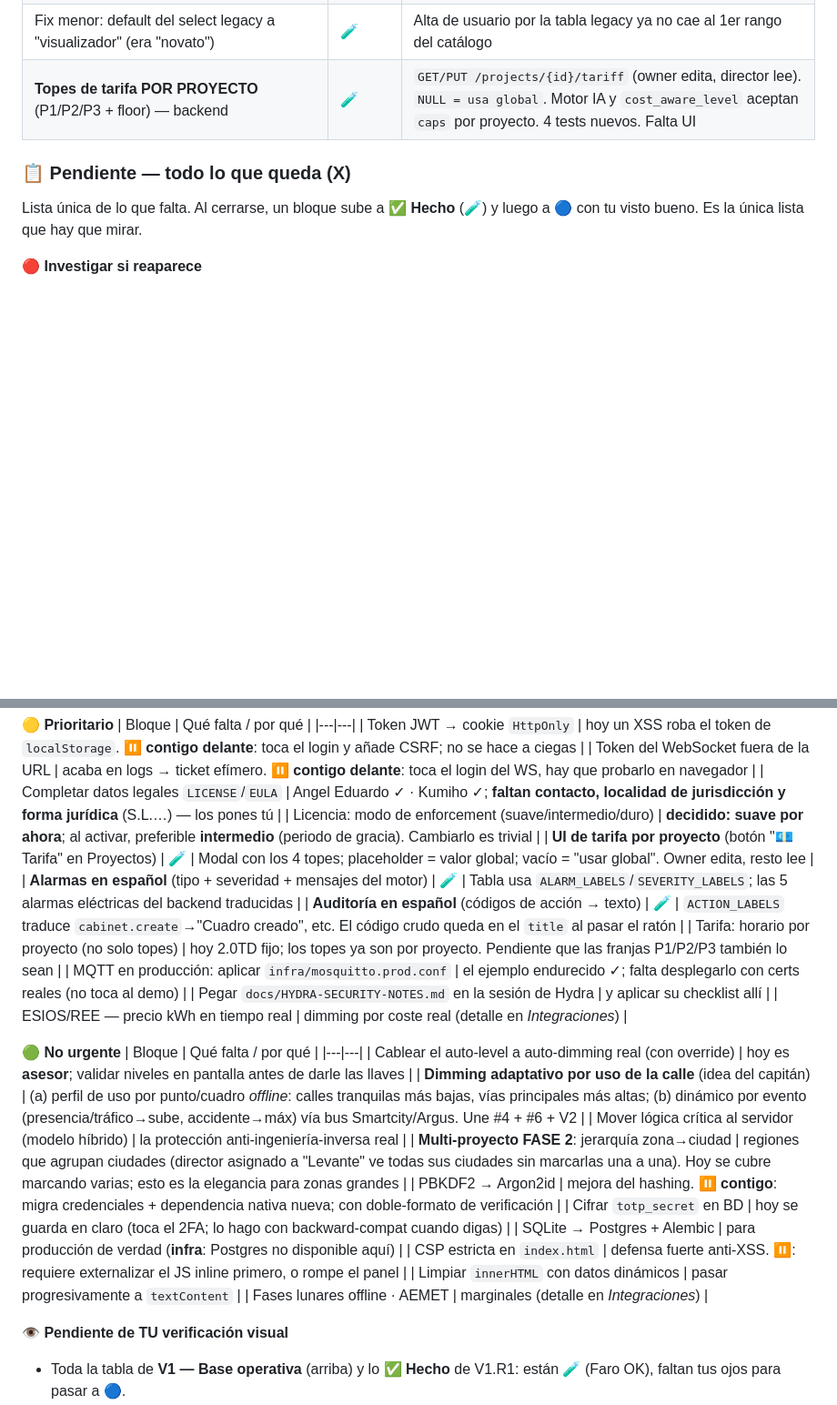
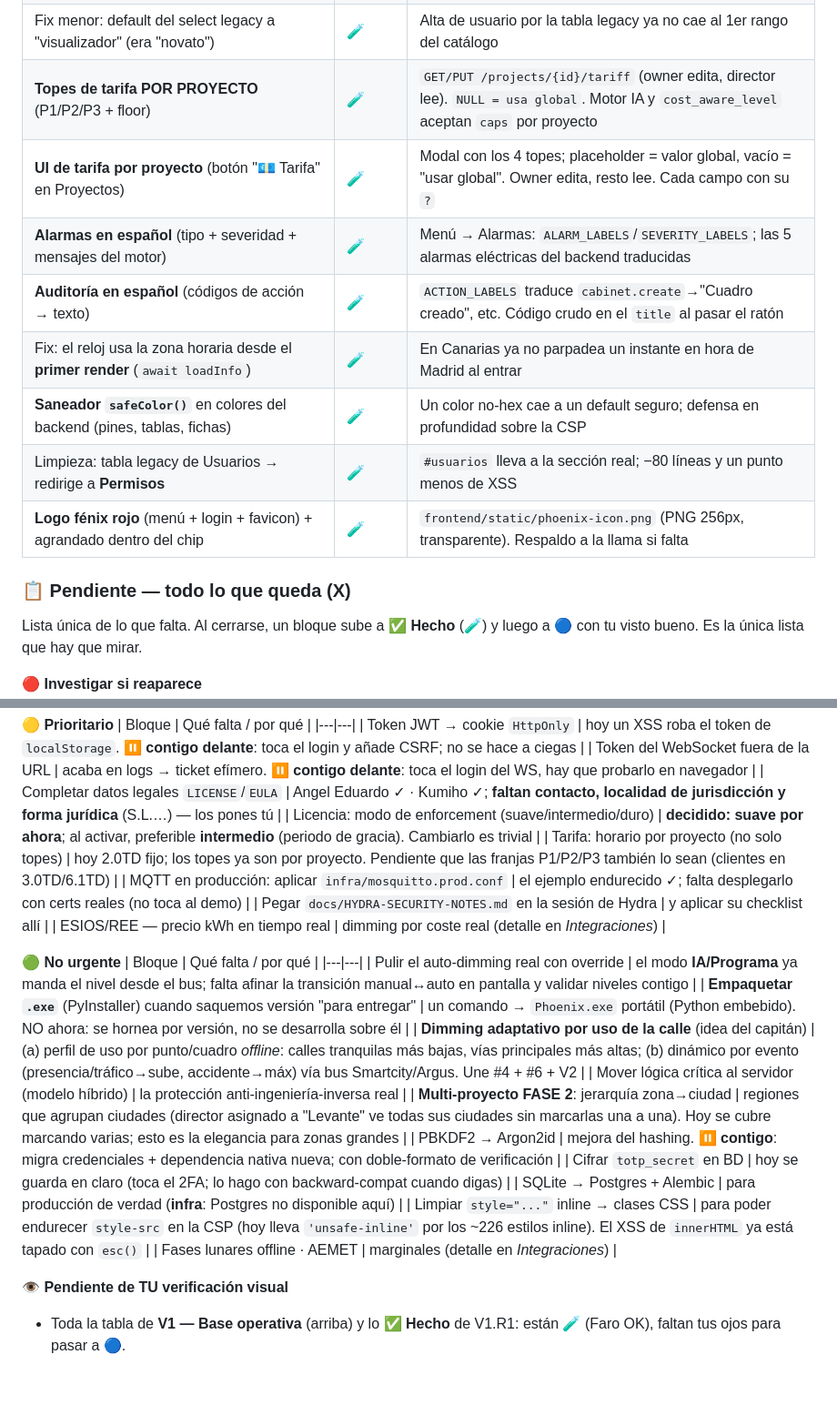
Before and after one commit to r2ocelot-ui/Phoenix-Ligth, a Markdown page: docs/VERSIONS.md, 2 parts joined by grey strips. Shown at 91% size. Drawn GitHub-style; blank space fills up the shorter version.

Commit message:
docs: ordenar VERSIONS — lo hecho a "Hecho", "Pendiente" solo lo que falta
El backlog se había ensuciado: cosas YA hechas (UI tarifa por proyecto,
alarmas/auditoría en español, CSP) estaban en "Pendiente". Movidas a "Hecho"
(que es el inventario completo de lo construido) y dejada "Pendiente" solo con
lo que falta de verdad. Añadidos al inventario los últimos de hoy: UI tarifa,
alarmas/auditoría ES, fix del reloj, safeColor, limpieza de la tabla legacy y
el logo fénix. Anotada la decisión del .exe (se hornea por versión) y el logo
en SESIONES.

VERSIONS.md queda como doc maestro único: ✅ Hecho (todo lo metido) + 📋
Pendiente (lo que queda). Sin doc nuevo que se desincronice.

https://claude.ai/code/session_01QmZr43mNK6MethNoM5hPwD

```diff
--- a/docs/VERSIONS.md
+++ b/docs/VERSIONS.md
@@ -129,7 +129,14 @@ estén 🔵, cerramos **V1** y la revisión **V1.R1** pasa a ser lo activo.
 | **Iconos de ayuda (?)** estilo Hydra (componente reutilizable) | 🧪 | `helpIcon(tip)` — tooltip CSS, sin frases ocupando sitio. Aplicado en herramientas del mapa, modo del Control, perfil de calle y Nominal del circuito |
 | **Menú reordenado** por uso (Operación → Infraestructura → Administración) | 🧪 | Inicio · Cuadros · Alarmas · Control · Topología · Luminarias · Proyectos · Permisos · Seguridad · Auditoría |
 | Fix menor: default del select legacy a "visualizador" (era "novato") | 🧪 | Alta de usuario por la tabla legacy ya no cae al 1er rango del catálogo |
-| **Topes de tarifa POR PROYECTO** (P1/P2/P3 + floor) — backend | 🧪 | `GET/PUT /projects/{id}/tariff` (owner edita, director lee). `NULL = usa global`. Motor IA y `cost_aware_level` aceptan `caps` por proyecto. 4 tests nuevos. Falta UI |
+| **Topes de tarifa POR PROYECTO** (P1/P2/P3 + floor) | 🧪 | `GET/PUT /projects/{id}/tariff` (owner edita, director lee). `NULL = usa global`. Motor IA y `cost_aware_level` aceptan `caps` por proyecto |
+| **UI de tarifa por proyecto** (botón "💶 Tarifa" en Proyectos) | 🧪 | Modal con los 4 topes; placeholder = valor global, vacío = "usar global". Owner edita, resto lee. Cada campo con su `?` |
+| **Alarmas en español** (tipo + severidad + mensajes del motor) | 🧪 | Menú → Alarmas: `ALARM_LABELS`/`SEVERITY_LABELS`; las 5 alarmas eléctricas del backend traducidas |
+| **Auditoría en español** (códigos de acción → texto) | 🧪 | `ACTION_LABELS` traduce `cabinet.create`→"Cuadro creado", etc. Código crudo en el `title` al pasar el ratón |
+| Fix: el reloj usa la zona horaria desde el **primer render** (`await loadInfo`) | 🧪 | En Canarias ya no parpadea un instante en hora de Madrid al entrar |
+| **Saneador `safeColor()`** en colores del backend (pines, tablas, fichas) | 🧪 | Un color no-hex cae a un default seguro; defensa en profundidad sobre la CSP |
+| Limpieza: tabla legacy de Usuarios → redirige a **Permisos** | 🧪 | `#usuarios` lleva a la sección real; −80 líneas y un punto menos de XSS |
+| **Logo fénix rojo** (menú + login + favicon) + agrandado dentro del chip | 🧪 | `frontend/static/phoenix-icon.png` (PNG 256px, transparente). Respaldo a la llama si falta |
 
 ### 📋 Pendiente — todo lo que queda (X)
 Lista única de lo que falta. Al cerrarse, un bloque sube a **✅ Hecho** (🧪)
@@ -150,10 +157,7 @@ y luego a **🔵** con tu visto bueno. Es la única lista que hay que mirar.
 | Token del WebSocket fuera de la URL | acaba en logs → ticket efímero. **⏸️ contigo delante**: toca el login del WS, hay que probarlo en navegador |
 | Completar datos legales `LICENSE`/`EULA` | Angel Eduardo ✓ · Kumiho ✓; **faltan contacto, localidad de jurisdicción y forma jurídica** (S.L.…) — los pones tú |
 | Licencia: modo de enforcement (suave/intermedio/duro) | **decidido: suave por ahora**; al activar, preferible **intermedio** (periodo de gracia). Cambiarlo es trivial |
-| **UI de tarifa por proyecto** (botón "💶 Tarifa" en Proyectos) | 🧪 | Modal con los 4 topes; placeholder = valor global; vacío = "usar global". Owner edita, resto lee |
-| **Alarmas en español** (tipo + severidad + mensajes del motor) | 🧪 | Tabla usa `ALARM_LABELS`/`SEVERITY_LABELS`; las 5 alarmas eléctricas del backend traducidas |
-| **Auditoría en español** (códigos de acción → texto) | 🧪 | `ACTION_LABELS` traduce `cabinet.create`→"Cuadro creado", etc. El código crudo queda en el `title` al pasar el ratón |
-| Tarifa: horario por proyecto (no solo topes) | hoy 2.0TD fijo; los topes ya son por proyecto. Pendiente que las franjas P1/P2/P3 también lo sean |
+| Tarifa: horario por proyecto (no solo topes) | hoy 2.0TD fijo; los topes ya son por proyecto. Pendiente que las franjas P1/P2/P3 también lo sean (clientes en 3.0TD/6.1TD) |
 | MQTT en producción: aplicar `infra/mosquitto.prod.conf` | el ejemplo endurecido ✓; falta desplegarlo con certs reales (no toca al demo) |
 | Pegar `docs/HYDRA-SECURITY-NOTES.md` en la sesión de Hydra | y aplicar su checklist allí |
 | ESIOS/REE — precio kWh en tiempo real | dimming por coste real (detalle en *Integraciones*) |
@@ -161,15 +165,15 @@ y luego a **🔵** con tu visto bueno. Es la única lista que hay que mirar.
 **🟢 No urgente**
 | Bloque | Qué falta / por qué |
 |---|---|
-| Cablear el auto-level a auto-dimming real (con override) | hoy es **asesor**; validar niveles en pantalla antes de darle las llaves |
+| Pulir el auto-dimming real con override | el modo **IA/Programa** ya manda el nivel desde el bus; falta afinar la transición manual↔auto en pantalla y validar niveles contigo |
+| **Empaquetar `.exe`** (PyInstaller) cuando saquemos versión "para entregar" | un comando → `Phoenix.exe` portátil (Python embebido). NO ahora: se hornea por versión, no se desarrolla sobre él |
 | **Dimming adaptativo por uso de la calle** (idea del capitán) | (a) perfil de uso por punto/cuadro *offline*: calles tranquilas más bajas, vías principales más altas; (b) dinámico por evento (presencia/tráfico→sube, accidente→máx) vía bus Smartcity/Argus. Une #4 + #6 + V2 |
 | Mover lógica crítica al servidor (modelo híbrido) | la protección anti-ingeniería-inversa real |
 | **Multi-proyecto FASE 2**: jerarquía zona→ciudad | regiones que agrupan ciudades (director asignado a "Levante" ve todas sus ciudades sin marcarlas una a una). Hoy se cubre marcando varias; esto es la elegancia para zonas grandes |
 | PBKDF2 → Argon2id | mejora del hashing. **⏸️ contigo**: migra credenciales + dependencia nativa nueva; con doble-formato de verificación |
 | Cifrar `totp_secret` en BD | hoy se guarda en claro (toca el 2FA; lo hago con backward-compat cuando digas) |
 | SQLite → Postgres + Alembic | para producción de verdad (**infra**: Postgres no disponible aquí) |
-| CSP estricta en `index.html` | defensa fuerte anti-XSS. **⏸️**: requiere externalizar el JS inline primero, o rompe el panel |
-| Limpiar `innerHTML` con datos dinámicos | pasar progresivamente a `textContent` |
+| Limpiar `style="..."` inline → clases CSS | para poder endurecer `style-src` en la CSP (hoy lleva `'unsafe-inline'` por los ~226 estilos inline). El XSS de `innerHTML` ya está tapado con `esc()` |
 | Fases lunares offline · AEMET | marginales (detalle en *Integraciones*) |
 
 **👁️ Pendiente de TU verificación visual**
```
Also changed, not shown: docs/SESIONES.md (+7 -0 lines).
